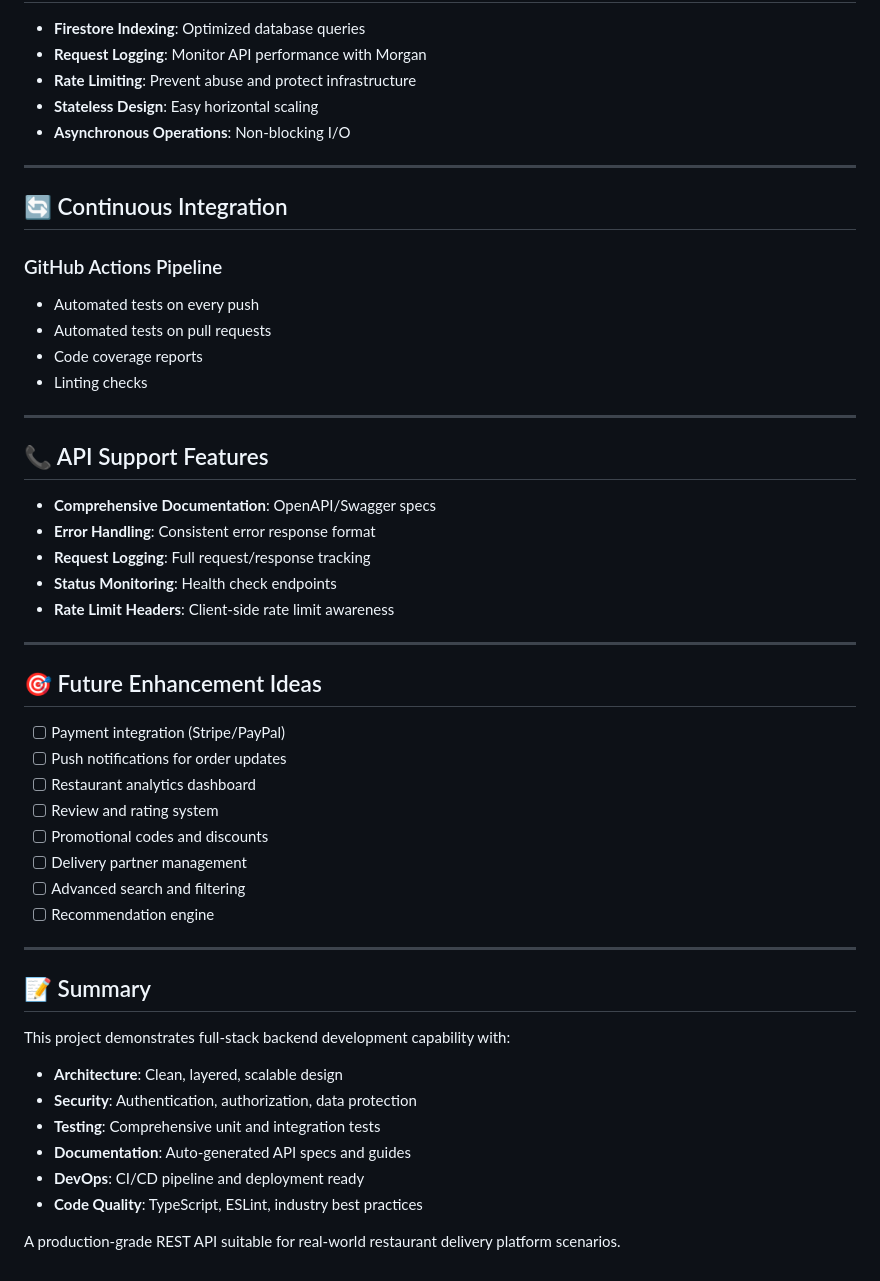
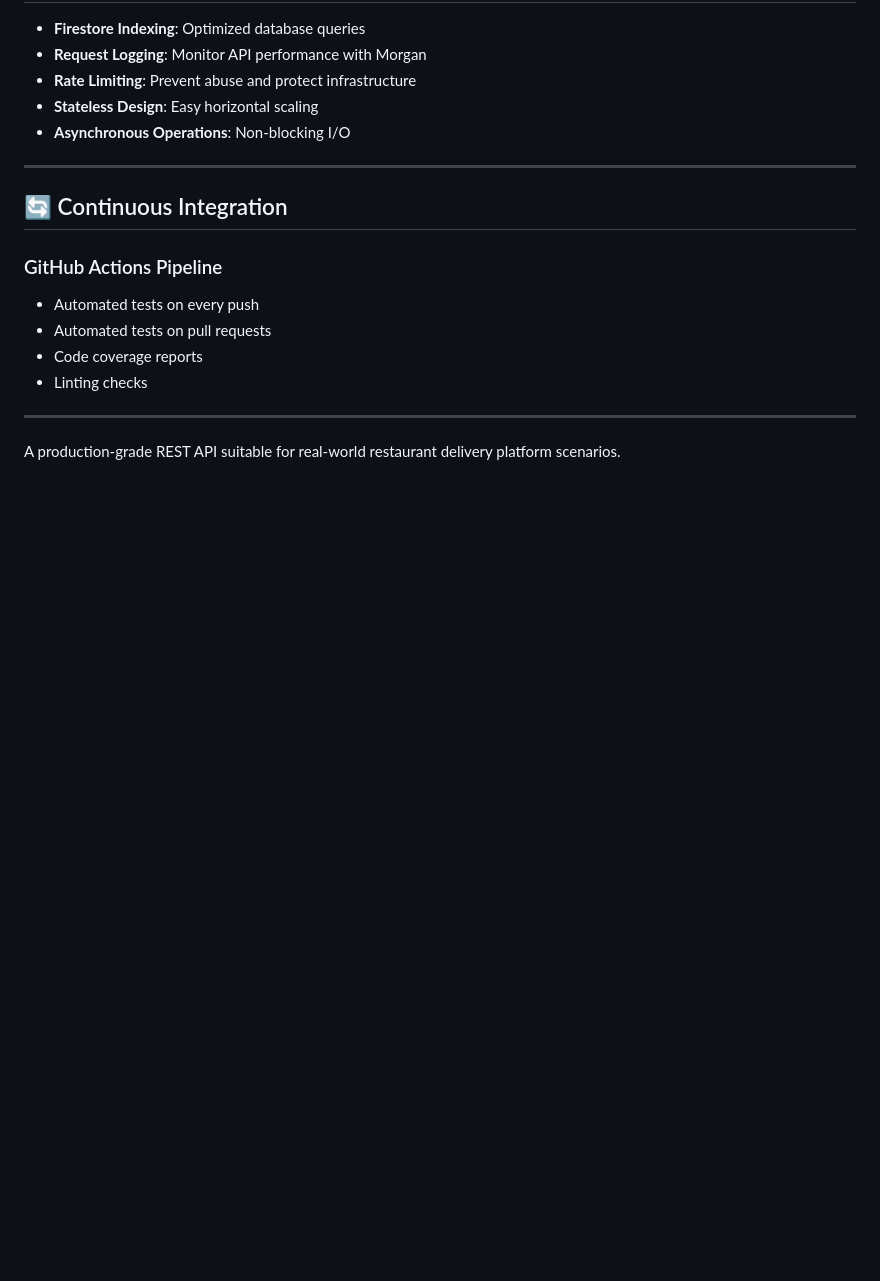
Before and after one commit to Jihwan47/3018_Capstone_Project, a Markdown page: PORTFOLIO.md, the part around the change. GitHub-like rendering; blank space fills up the shorter version.

Commit message:
Remove sections from PORTFOLIO.md
Removed API Support Features, Future Enhancement Ideas, and Summary sections from the portfolio.

```diff
--- a/PORTFOLIO.md
+++ b/PORTFOLIO.md
@@ -473,37 +473,4 @@ API_PORT=3000
 
 ---
 
-## 📞 API Support Features
-
-- **Comprehensive Documentation**: OpenAPI/Swagger specs
-- **Error Handling**: Consistent error response format
-- **Request Logging**: Full request/response tracking
-- **Status Monitoring**: Health check endpoints
-- **Rate Limit Headers**: Client-side rate limit awareness
-
----
-
-## 🎯 Future Enhancement Ideas
-
-- [ ] Payment integration (Stripe/PayPal)
-- [ ] Push notifications for order updates
-- [ ] Restaurant analytics dashboard
-- [ ] Review and rating system
-- [ ] Promotional codes and discounts
-- [ ] Delivery partner management
-- [ ] Advanced search and filtering
-- [ ] Recommendation engine
-
----
-
-## 📝 Summary
-
-This project demonstrates full-stack backend development capability with:
-- **Architecture**: Clean, layered, scalable design
-- **Security**: Authentication, authorization, data protection
-- **Testing**: Comprehensive unit and integration tests
-- **Documentation**: Auto-generated API specs and guides
-- **DevOps**: CI/CD pipeline and deployment ready
-- **Code Quality**: TypeScript, ESLint, industry best practices
-
 A production-grade REST API suitable for real-world restaurant delivery platform scenarios.
```
